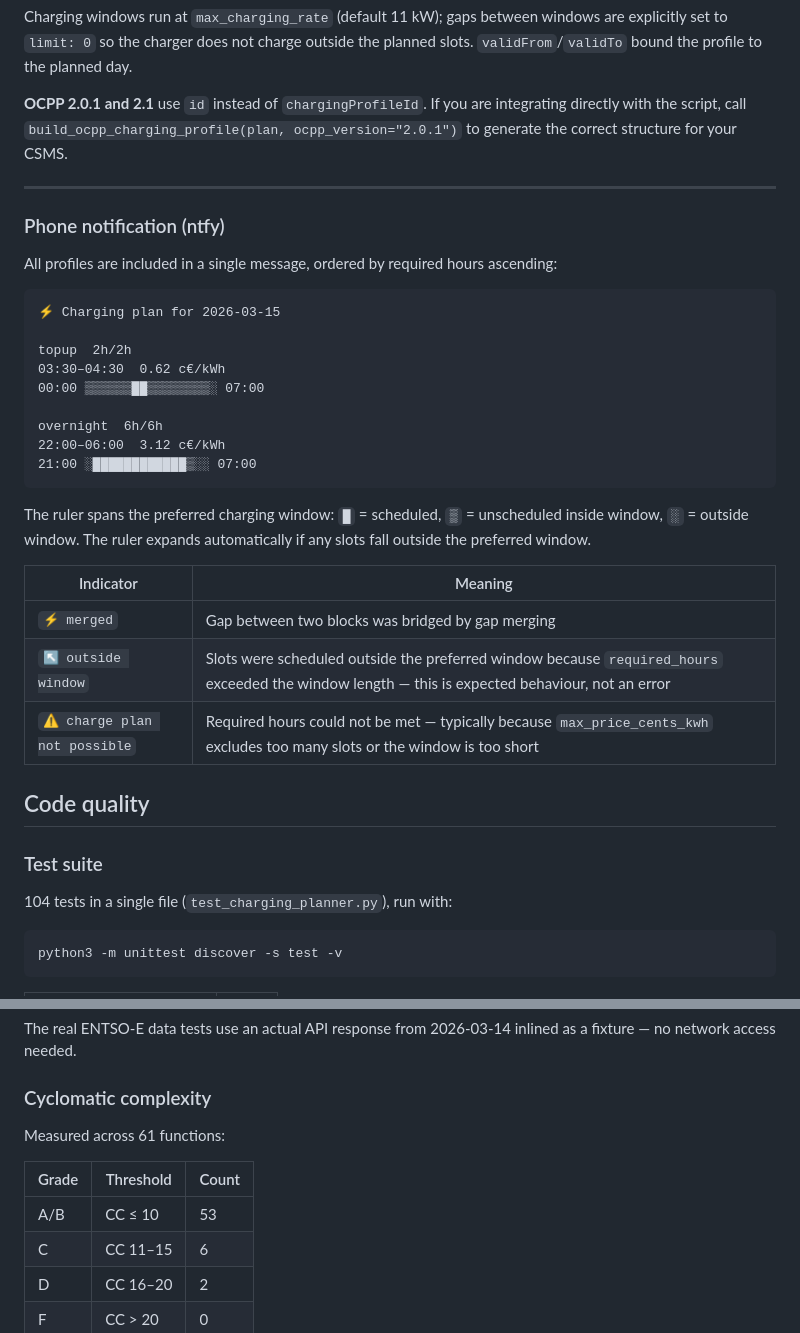
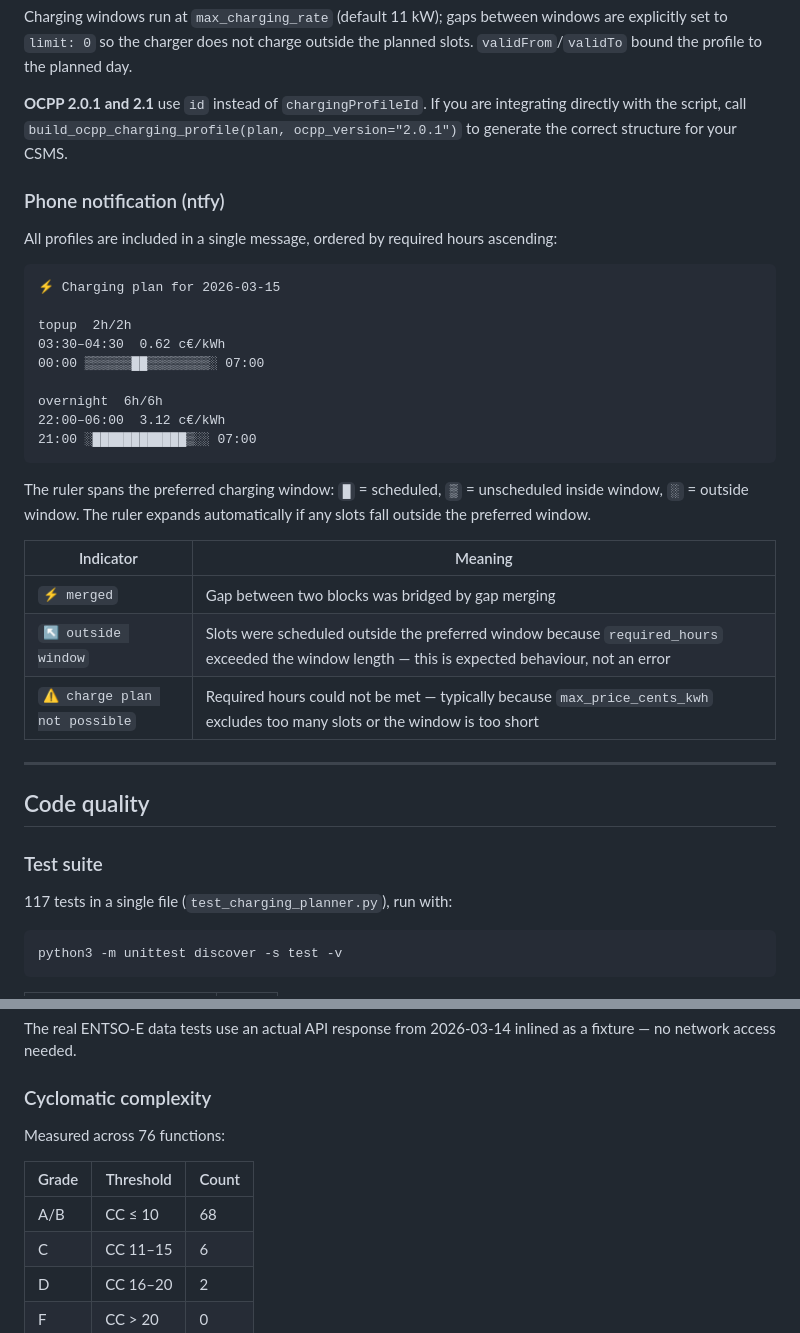
Before and after one commit to nikovett/charging-planner, a Markdown page: README.md, 2 parts joined by grey strips. Drawn GitHub-style.

Commit message:
test count update

````diff
--- a/README.md
+++ b/README.md
@@ -230,7 +232,6 @@ Charging windows run at `max_charging_rate` (default 11 kW); gaps between window
 
 **OCPP 2.0.1 and 2.1** use `id` instead of `chargingProfileId`. If you are integrating directly with the script, call `build_ocpp_charging_profile(plan, ocpp_version="2.0.1")` to generate the correct structure for your CSMS.
 
----
 ### Phone notification (ntfy)
 
 All profiles are included in a single message, ordered by required hours ascending:
@@ -247,7 +248,6 @@ overnight  6h/6h
 21:00 ░████████████▒░░ 07:00
 ```
 
-
 The ruler spans the preferred charging window: `█` = scheduled, `▒` = unscheduled inside window, `░` = outside window. The ruler expands automatically if any slots fall outside the preferred window.
 
 | Indicator | Meaning |
@@ -257,11 +257,13 @@ The ruler spans the preferred charging window: `█` = scheduled, `▒` = unsche
 | `⚠️ charge plan not possible` | Required hours could not be met — typically because `max_price_cents_kwh` excludes too many slots or the window is too short |
 
 
+---
+
 ## Code quality
 
 ### Test suite
 
-104 tests in a single file (`test_charging_planner.py`), run with:
+117 tests in a single file (`test_charging_planner.py`), run with:
 
 ```bash
 python3 -m unittest discover -s test -v
@@ -293,11 +295,11 @@ The real ENTSO-E data tests use an actual API response from 2026-03-14 inlined a
 
 ### Cyclomatic complexity
 
-Measured across 61 functions:
+Measured across 76 functions:
 
 | Grade | Threshold | Count |
 |---|---|---|
-| A/B | CC ≤ 10 | 53 |
+| A/B | CC ≤ 10 | 68 |
 | C | CC 11–15 | 6 |
 | D | CC 16–20 | 2 |
 | F | CC > 20 | 0 |
````
Also changed, not shown: other parts of README.md (+2 -0 lines).
